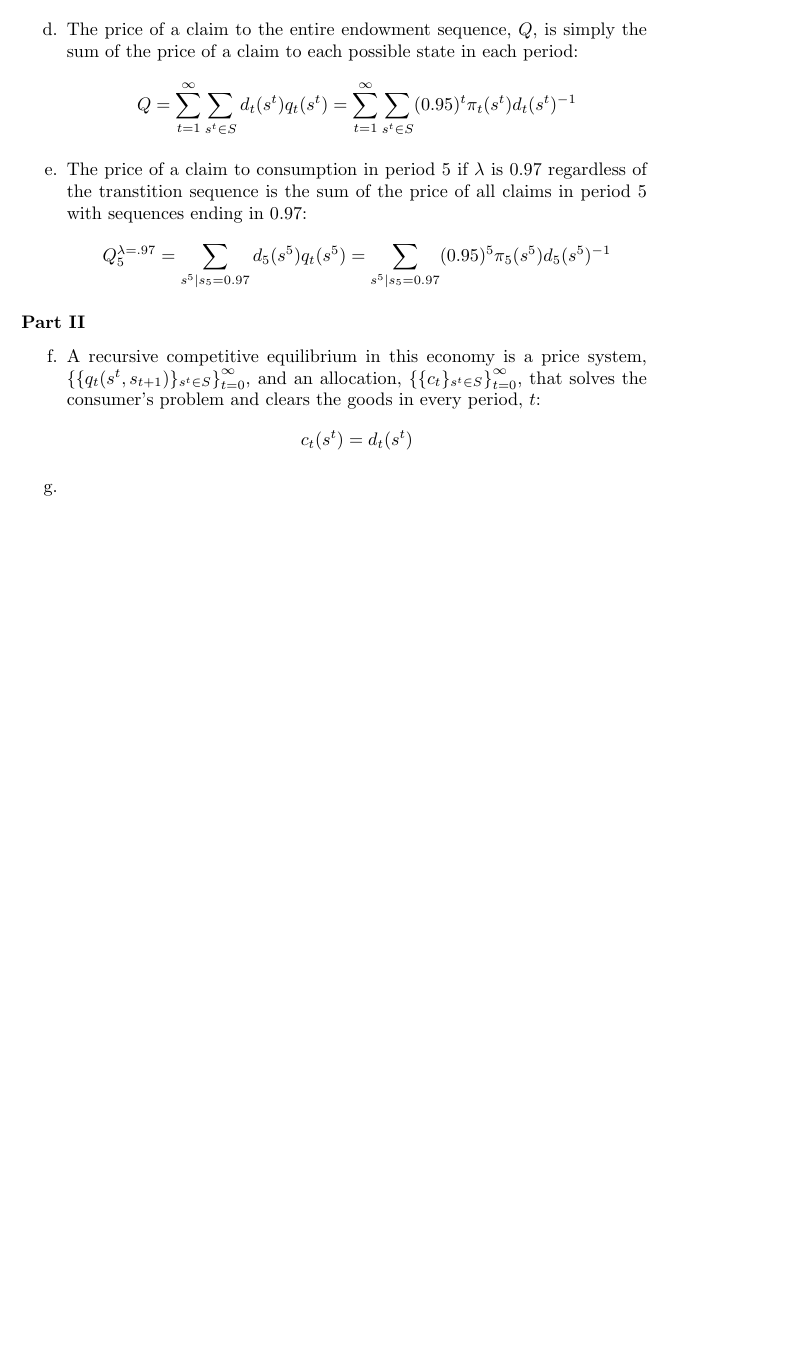
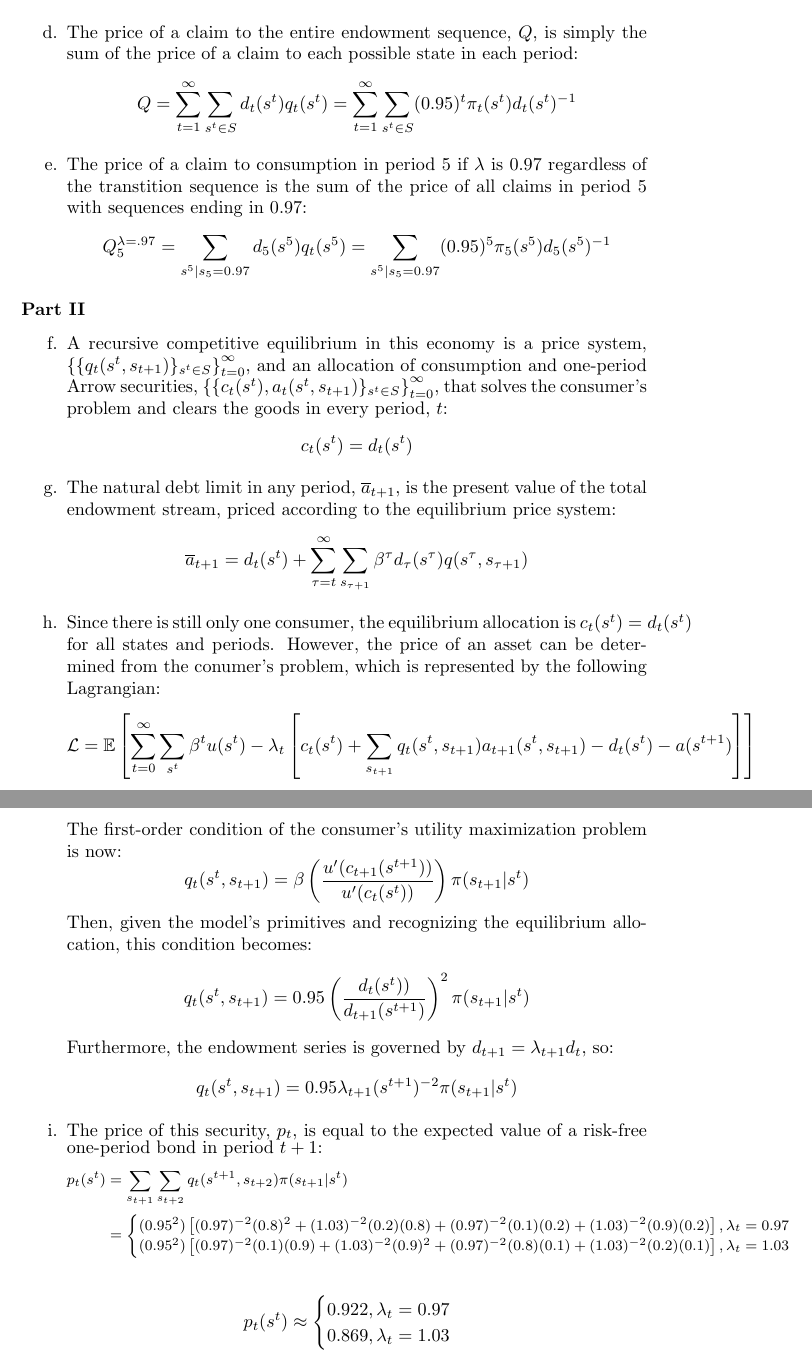
Before and after one commit to dannyedgel/coursework, a LaTeX problem sheet (s21/econ714/Q2/problem_sets/PS1/edgel_ps1.tex): part of page 4 of 4 before the commit and two parts of pages 4 and 5 of 5 after it, the two joined at a grey line, cut so that both start at the same text, the shorter picture padded with empty space. Compiled offline with pdfLaTeX.

Commit message:
macro ps1 done

```diff
--- a/s21/econ714/Q2/problem_sets/PS1/edgel_ps1.tex
+++ b/s21/econ714/Q2/problem_sets/PS1/edgel_ps1.tex
@@ -233,14 +233,46 @@ Exercise 8.4 from Ljungqvist and Sargent
 
 \subsubsection*{Part II}
 \begin{itemize}
-	\item[f.] A recursive competitive equilibrium in this economy is a price system, ${\left\{\{q_t(s^t,s_{t+1})\}_{s^t\in S}\right\}_{t=0}^\infty}$, and an allocation, ${\left\{\{c_t\}_{s^t\in S}\right\}_{t=0}^\infty}$, that solves the consumer's problem and clears the goods in every period, $t$:
+	\item[f.] A recursive competitive equilibrium in this economy is a price system, ${\left\{\{q_t(s^t,s_{t+1})\}_{s^t\in S}\right\}_{t=0}^\infty}$, and an allocation of consumption and one-period Arrow securities, ${\left\{\{c_t(s^t),a_t(s^t,s_{t+1})\}_{s^t\in S}\right\}_{t=0}^\infty}$, that solves the consumer's problem and clears the goods in every period, $t$:
 		\begin{align*} &c_t(s^t) = d_t(s^t)  \end{align*}
 
-	\item[g.]
 
-	\item[h.]
+	\item[g.] The natural debt limit in any period, $\overline{a}_{t+1}$, is the present value of the  total endowment stream, priced according to the equilibrium price system:
+		\[
+			\overline{a}_{t+1} = d_t(s^t) + \sum_{\tau=t}^\infty\sum_{s_{\tau+1}}\beta^\tau d_\tau(s^\tau)q(s^\tau,s_{\tau+1})
+		\]
 
-	\item[i.]
+	\item[h.] Since there is still only one consumer, the equilibrium allocation is ${c_t(s^t)=d_t(s^t)}$ for all states and periods. However, the price of an asset can be determined from the conumer's problem, which is represented by the following Lagrangian:
+	$$ \L = \E{\sum_{t=0}^\infty\sum_{s^t}\beta^tu(s^t) - \lambda_t\left[c_t(s^t) + \sum_{s_{t+1}}q_t(s^t,s_{t+1})a_{t+1}(s^t,s_{t+1})-d_t(s^t)-a(s^{t+1})\right] }$$
+	The first-order condition of the consumer's utility maximization problem is now:
+	\[
+		q_t(s^t,s_{t+1}) = \beta\left(\frac{u'(c_{t+1}(s^{t+1}))}{u'(c_t(s^t))}\right)\pi(s_{t+1}|s^t)
+	\]
+	Then, given the model's primitives and recognizing the equilibrium allocation, this condition becomes:
+	\[
+		q_t(s^t,s_{t+1}) = 0.95\left(\frac{d_t(s^t))}{d_{t+1}(s^{t+1})}\right)^2\pi(s_{t+1}|s^t)
+	\]
+	Furthermore, the endowment series is governed by ${d_{t+1} = \lambda_{t+1}d_t}$, so:
+	\[
+		q_t(s^t,s_{t+1}) = 0.95\lambda_{t+1}(s^{t+1})^{-2}\pi(s_{t+1}|s^t)
+	\]
+
+	\item[i.] The price of this security, $p_t$, is equal to the expected value of a risk-free one-period bond in period $t+1$:
+		{\footnotesize \begin{align*}
+			p_t(s^t) 	&= \sum_{s_{t+1}}\sum_{s_{t+2}}q_t(s^{t+1},s_{t+2})\pi(s_{t+1}|s^t)	\\
+						&= \begin{cases}
+								(0.95^2)\left[(0.97)^{-2}(0.8)^2 + (1.03)^{-2}(0.2)(0.8) +
+									(0.97)^{-2}(0.1)(0.2) + (1.03)^{-2}(0.9)(0.2)\right], \lambda_t = 0.97	\\
+								(0.95^2)\left[(0.97)^{-2}(0.1)(0.9) + (1.03)^{-2}(0.9)^2 +
+									(0.97)^{-2}(0.8)(0.1) + (1.03)^{-2}(0.2)(0.1)\right], \lambda_t = 1.03
+							\end{cases}
+		\end{align*} }																				\\
+		\[
+			p_t(s^t) 	\approx \begin{cases}
+									0.922, \lambda_t = 0.97	\\
+									0.869, \lambda_t = 1.03
+								\end{cases}
+		\]
 
 \end{itemize}
 
```
Also changed, not shown: s21/econ714/Q2/problem_sets/PS1/edgel_ps1.pdf, s21/econ714/Q2/problem_sets/PS1/edgel_ps1.tex (2 more changed lines).
